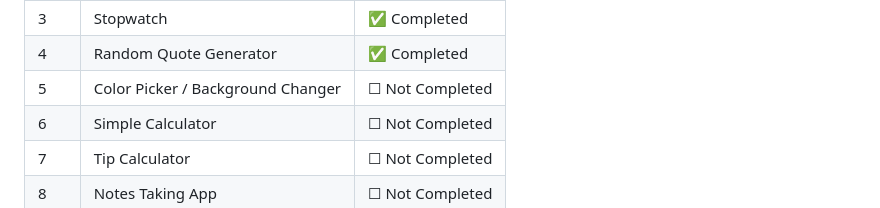
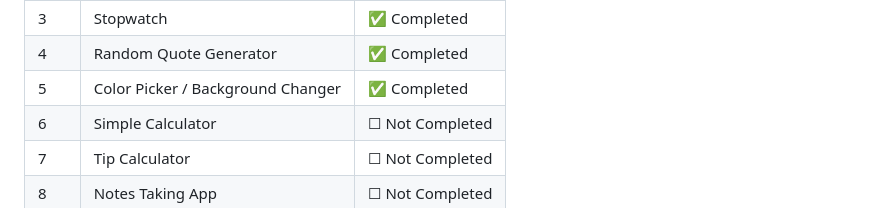
Before and after one commit to Thanu-Venu/mini-projects, a Markdown page: README.md, the part around the change. GitHub-like rendering.

Commit message:
Mark Color Picker as completed in README

```diff
--- a/README.md
+++ b/README.md
@@ -80,7 +80,7 @@
 | 2 | Countdown Timer | ✅ Completed |
 | 3 | Stopwatch | ✅ Completed |
 | 4 | Random Quote Generator | ✅ Completed |
-| 5 | Color Picker / Background Changer | ☐ Not Completed |
+| 5 | Color Picker / Background Changer | ✅ Completed |
 | 6 | Simple Calculator | ☐ Not Completed |
 | 7 | Tip Calculator | ☐ Not Completed |
 | 8 | Notes Taking App | ☐ Not Completed |
```
